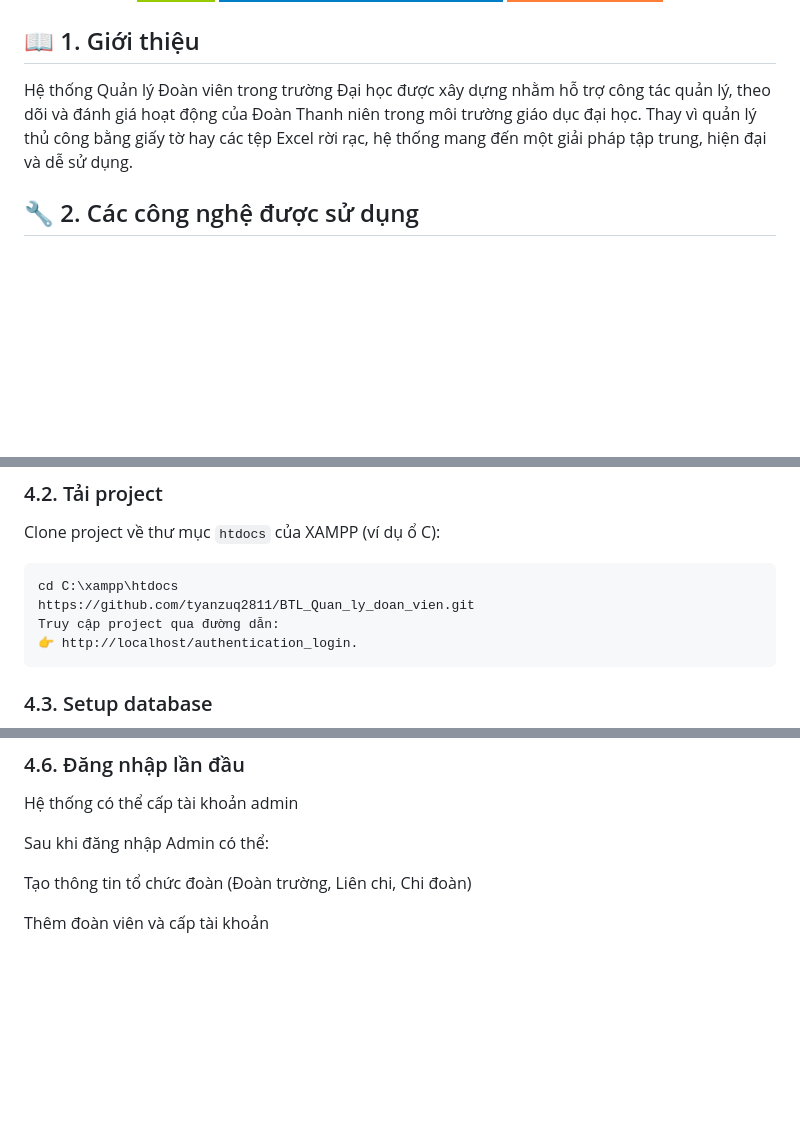
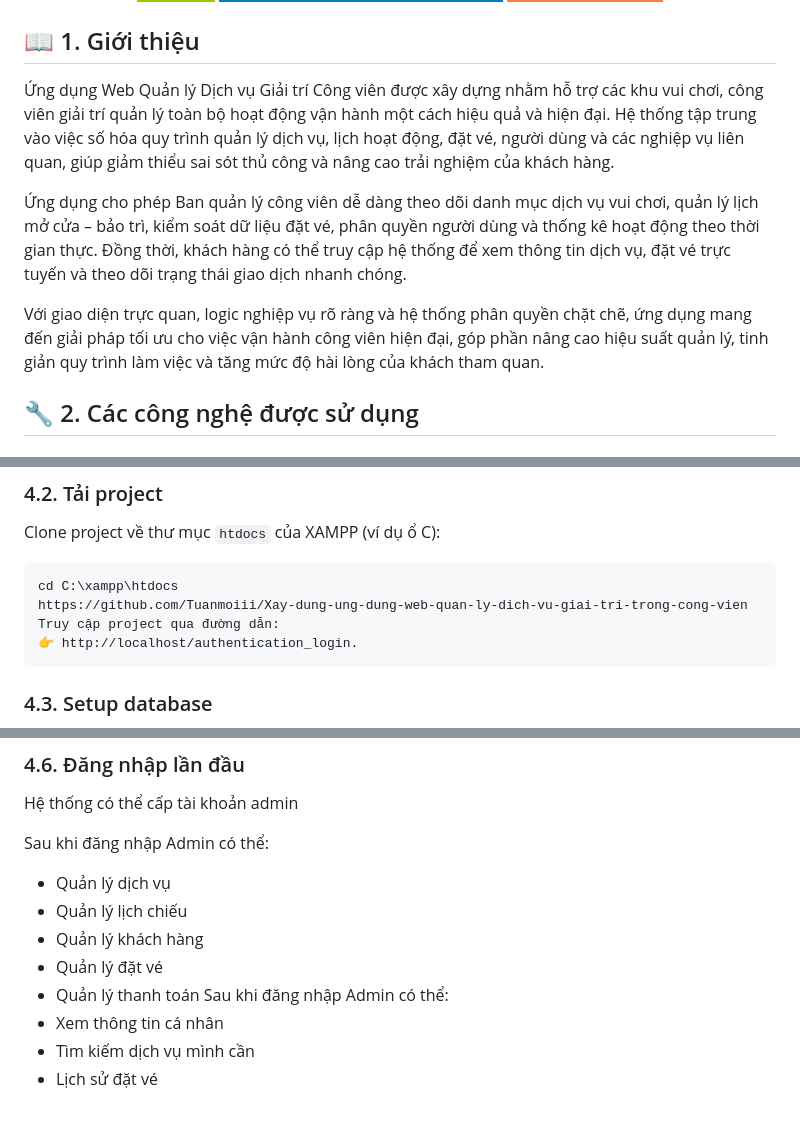
Before and after one commit to Tuanmoiii/Xay-dung-ung-dung-web-quan-ly-dich-vu-giai-tri-trong-cong-vien, a Markdown page: README.md, 3 parts joined by grey strips. Drawn GitHub-style; badges without logos; blank space fills up the shorter version.

````diff
--- a/README.md
+++ b/README.md
@@ -21,8 +21,11 @@
 </div>
 
 ## 📖 1. Giới thiệu
-Hệ thống Quản lý Đoàn viên trong trường Đại học được xây dựng nhằm hỗ trợ công tác quản lý, theo dõi và đánh giá hoạt động của Đoàn Thanh niên trong môi trường giáo dục đại học. Thay vì quản lý thủ công bằng giấy tờ hay các tệp Excel rời rạc, hệ thống mang đến một giải pháp tập trung, hiện đại và dễ sử dụng.
+Ứng dụng Web Quản lý Dịch vụ Giải trí Công viên được xây dựng nhằm hỗ trợ các khu vui chơi, công viên giải trí quản lý toàn bộ hoạt động vận hành một cách hiệu quả và hiện đại. Hệ thống tập trung vào việc số hóa quy trình quản lý dịch vụ, lịch hoạt động, đặt vé, người dùng và các nghiệp vụ liên quan, giúp giảm thiểu sai sót thủ công và nâng cao trải nghiệm của khách hàng.
 
+Ứng dụng cho phép Ban quản lý công viên dễ dàng theo dõi danh mục dịch vụ vui chơi, quản lý lịch mở cửa – bảo trì, kiểm soát dữ liệu đặt vé, phân quyền người dùng và thống kê hoạt động theo thời gian thực. Đồng thời, khách hàng có thể truy cập hệ thống để xem thông tin dịch vụ, đặt vé trực tuyến và theo dõi trạng thái giao dịch nhanh chóng.
+
+Với giao diện trực quan, logic nghiệp vụ rõ ràng và hệ thống phân quyền chặt chẽ, ứng dụng mang đến giải pháp tối ưu cho việc vận hành công viên hiện đại, góp phần nâng cao hiệu suất quản lý, tinh giản quy trình làm việc và tăng mức độ hài lòng của khách tham quan.
 ## 🔧 2. Các công nghệ được sử dụng
 <div align="center">
 
@@ -88,7 +91,7 @@ Clone project về thư mục `htdocs` của XAMPP (ví dụ ổ C):
 
 ```bash
 cd C:\xampp\htdocs
-https://github.com/tyanzuq2811/BTL_Quan_ly_doan_vien.git
+https://github.com/Tuanmoiii/Xay-dung-ung-dung-web-quan-ly-dich-vu-giai-tri-trong-cong-vien
 Truy cập project qua đường dẫn:
 👉 http://localhost/authentication_login.
 ```
@@ -133,7 +136,12 @@ Truy cập hệ thống:
 Hệ thống có thể cấp tài khoản admin
 
 Sau khi đăng nhập Admin có thể:
-
-Tạo thông tin tổ chức đoàn (Đoàn trường, Liên chi, Chi đoàn)
-
-Thêm đoàn viên và cấp tài khoản
+- Quản lý dịch vụ
+- Quản lý lịch chiếu
+- Quản lý khách hàng
+- Quản lý đặt vé
+- Quản lý thanh toán
+Sau khi đăng nhập Admin có thể:
+- Xem thông tin cá nhân
+- Tìm kiếm dịch vụ mình cần
+- Lịch sử đặt vé
````
